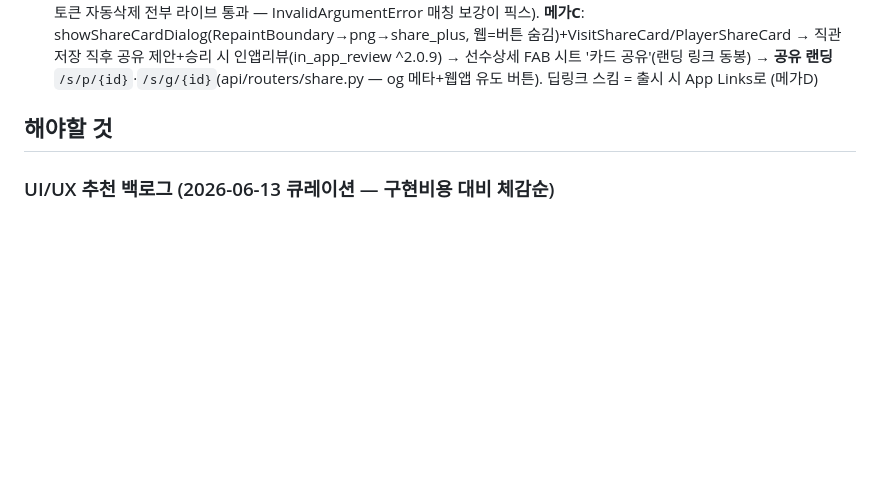
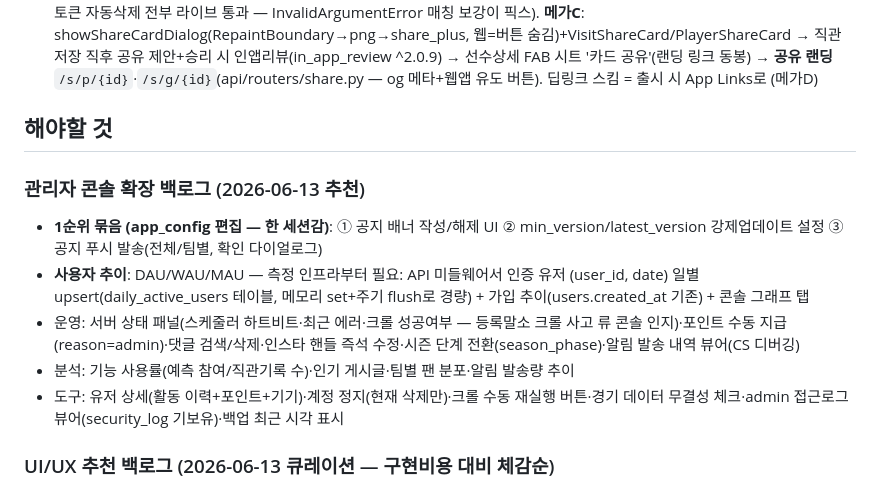
Before and after one commit to Aa26178787/playball, a Markdown page: CLAUDE.md, the part around the change. Rendered like a GitHub page; blank space fills up the shorter version.

Commit message:
docs: 관리자 콘솔 확장 백로그 (DAU 측정 인프라 포함)

```diff
--- a/CLAUDE.md
+++ b/CLAUDE.md
@@ -337,6 +337,13 @@ google-services.json(앱) / firebase_options.dart / firebase-service-account.jso
 - **06-12b 메가B 완결+메가C**: **푸시GW**(fcm_service._send = 단일 게이트웨이 — KST 23:30~07:30 quiet hours 억제(user_settings.notify_quiet 기본 ON, 인앱 알림함은 전원 저장) + ntype→Android 채널 3종 라우팅(playball_live/myteam/community — main.dart 생성, 설정 '방해금지' 토글)) → **뱃지**(api/badges.py 11종 + user_badges 테이블, GET /user/badges lazy 평가) → **주간미션**(GET /user/missions — 예측3/출석5/직관1, KST 월요일 주차, 완료 시 자동 보상 reason=mission_weekly) → points_screen에 미션 진척바+뱃지 그리드 → **온보딩 모드**(홈 첫실행 프로/캐주얼 픽커 — 캐주얼=compact+notify_my_team_only) → **push_tokens 다수 검증**(가짜 토큰 시뮬: 멀티발송/quiet 억제·opt-out/채널/무효토큰 자동삭제 전부 라이브 통과 — InvalidArgumentError 매칭 보강이 픽스). **메가C**: showShareCardDialog(RepaintBoundary→png→share_plus, 웹=버튼 숨김)+VisitShareCard/PlayerShareCard → 직관 저장 직후 공유 제안+승리 시 인앱리뷰(in_app_review ^2.0.9) → 선수상세 FAB 시트 '카드 공유'(랜딩 링크 동봉) → **공유 랜딩** `/s/p/{id}`·`/s/g/{id}`(api/routers/share.py — og 메타+웹앱 유도 버튼). 딥링크 스킴 = 출시 시 App Links로 (메가D)
 
 ## 해야할 것
+### 관리자 콘솔 확장 백로그 (2026-06-13 추천)
+- **1순위 묶음 (app_config 편집 — 한 세션감)**: ① 공지 배너 작성/해제 UI ② min_version/latest_version 강제업데이트 설정 ③ 공지 푸시 발송(전체/팀별, 확인 다이얼로그)
+- **사용자 추이**: DAU/WAU/MAU — 측정 인프라부터 필요: API 미들웨어서 인증 유저 (user_id, date) 일별 upsert(daily_active_users 테이블, 메모리 set+주기 flush로 경량) + 가입 추이(users.created_at 기존) + 콘솔 그래프 탭
+- 운영: 서버 상태 패널(스케줄러 하트비트·최근 에러·크롤 성공여부 — 등록말소 크롤 사고 류 콘솔 인지)·포인트 수동 지급(reason=admin)·댓글 검색/삭제·인스타 핸들 즉석 수정·시즌 단계 전환(season_phase)·알림 발송 내역 뷰어(CS 디버깅)
+- 분석: 기능 사용률(예측 참여/직관기록 수)·인기 게시글·팀별 팬 분포·알림 발송량 추이
+- 도구: 유저 상세(활동 이력+포인트+기기)·계정 정지(현재 삭제만)·크롤 수동 재실행 버튼·경기 데이터 무결성 체크·admin 접근로그 뷰어(security_log 기보유)·백업 최근 시각 표시
+
 ### UI/UX 추천 백로그 (2026-06-13 큐레이션 — 구현비용 대비 체감순)
 - **강추 3**: ① 첫 실행 마이팀 선택 플로우(개인화 뿌리 — 홈 풀카드·푸시·캘린더 즉시 개인화) ② 홈 직관 미니 배너("이번 시즌 직관 5승 3패" — 차별 자산 노출, 데이터 보유) ③ 새 중계 항목 amber 페이드인(30s 폴링이 살아있는 중계로 체감)
 - 가성비: 선수 초성검색(ㄱㄷㅇ→김도영)·경기 없는 날 마이팀 D-day 카드·필드뷰 풀스크린 토글(작은폰 보완)·예측 마감 카운트다운(포인트 ON 시)·오프라인 배너(connectivity)
```
